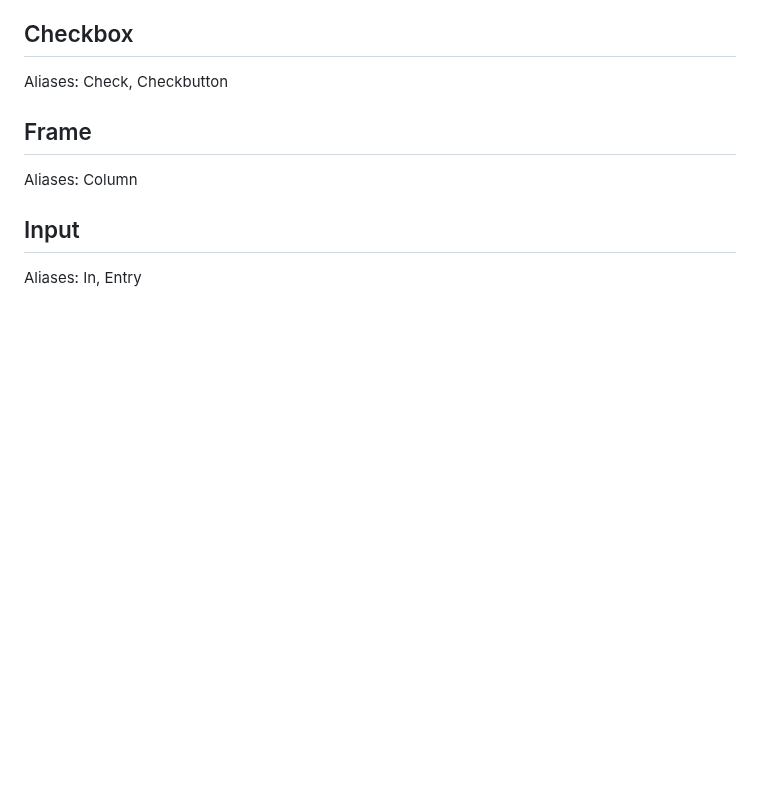
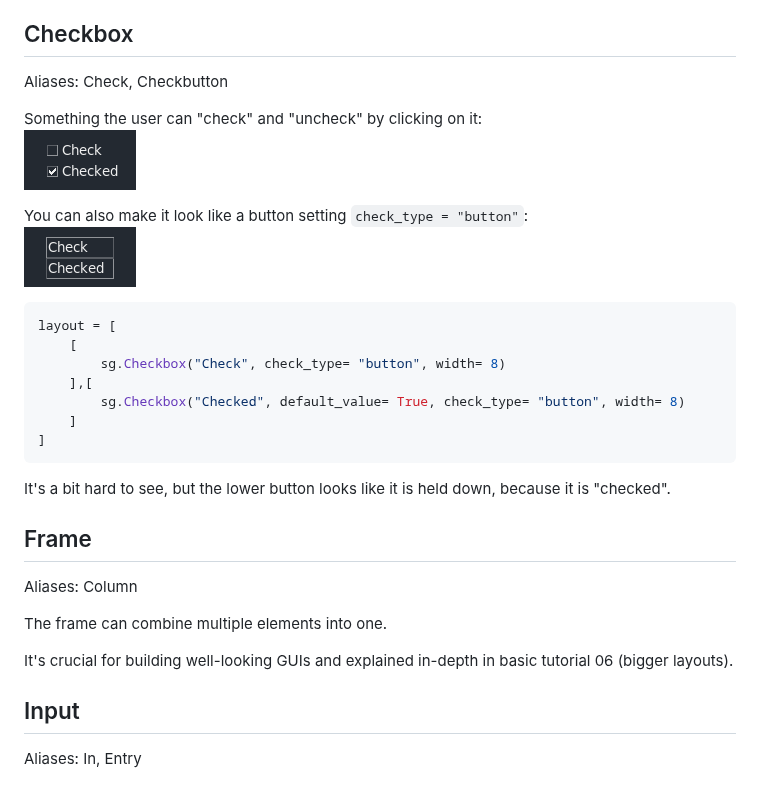
Before and after one commit to CheesecakeTV/SwiftGUI-Docs, a Markdown page: 01 Basic tutorials/04 Elements overview.md, the part around one of its changes. Rendered like a GitHub page; pictures changed too: assets/images/2025-11-12-11-14-32.png (added), assets/images/2025-11-12-11-16-35.png (added); blank space fills up the shorter version.

````diff
--- a/01 Basic tutorials/04 Elements overview.md
+++ b/01 Basic tutorials/04 Elements overview.md
@@ -29,10 +70,29 @@ Displays a text. Nothing more, nothing less.
 ## Checkbox
 Aliases: Check, Checkbutton
 
+Something the user can "check" and "uncheck" by clicking on it:\
+![](../assets/images/2025-11-12-11-14-32.png)
+
+You can also make it look like a button setting `check_type = "button"`:\
+![](../assets/images/2025-11-12-11-16-35.png)
+```py
+layout = [
+    [
+        sg.Checkbox("Check", check_type= "button", width= 8)
+    ],[
+        sg.Checkbox("Checked", default_value= True, check_type= "button", width= 8)
+    ]
+]
+```
+
+It's a bit hard to see, but the lower button looks like it is held down, because it is "checked".
 
 ## Frame
 Aliases: Column
 
+The frame can combine multiple elements into one.
+
+It's crucial for building well-looking GUIs and explained in-depth in basic tutorial 06 (bigger layouts).
 
 ## Input
 Aliases: In, Entry
````
Also changed, not shown: other parts of 01 Basic tutorials/04 Elements overview.md (+52 -11 lines), 02 Element tutorials/Canvas and canvas-elements.md (+1 -1 lines), assets/images/2025-11-12-10-58-44.png (added), assets/images/2025-11-12-11-01-06.png (added), assets/images/2025-11-12-11-03-19.png (added).
